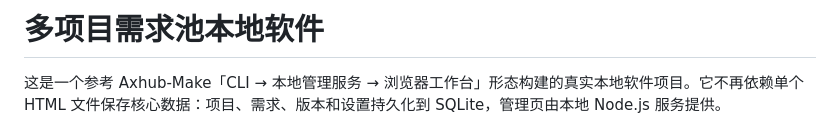
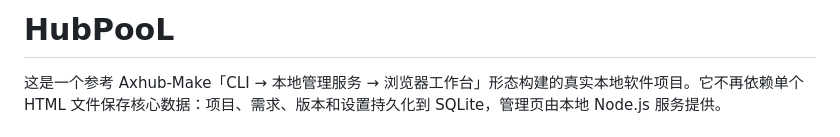
Before and after one commit to Jinny3537/HubPooL, a Markdown page: README.md, the part around the change. Rendered like a GitHub page.

Commit message:
docs: update README title to HubPooL

```diff
--- a/README.md
+++ b/README.md
@@ -1,4 +1,4 @@
-# 多项目需求池本地软件
+# HubPooL
 
 这是一个参考 Axhub-Make「CLI → 本地管理服务 → 浏览器工作台」形态构建的真实本地软件项目。它不再依赖单个 HTML 文件保存核心数据：项目、需求、版本和设置持久化到 SQLite，管理页由本地 Node.js 服务提供。
 
```
